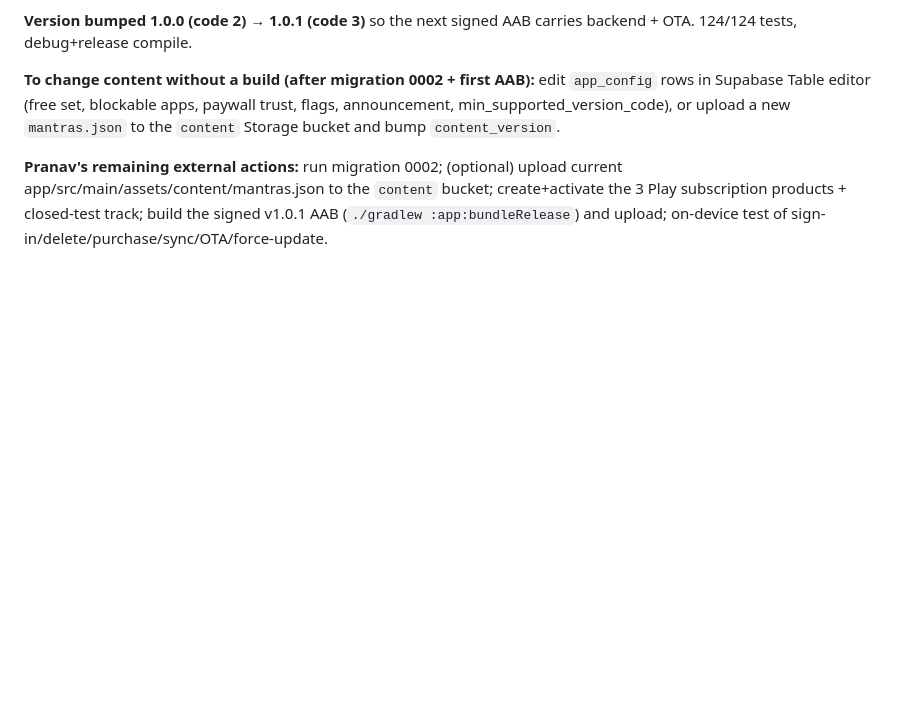
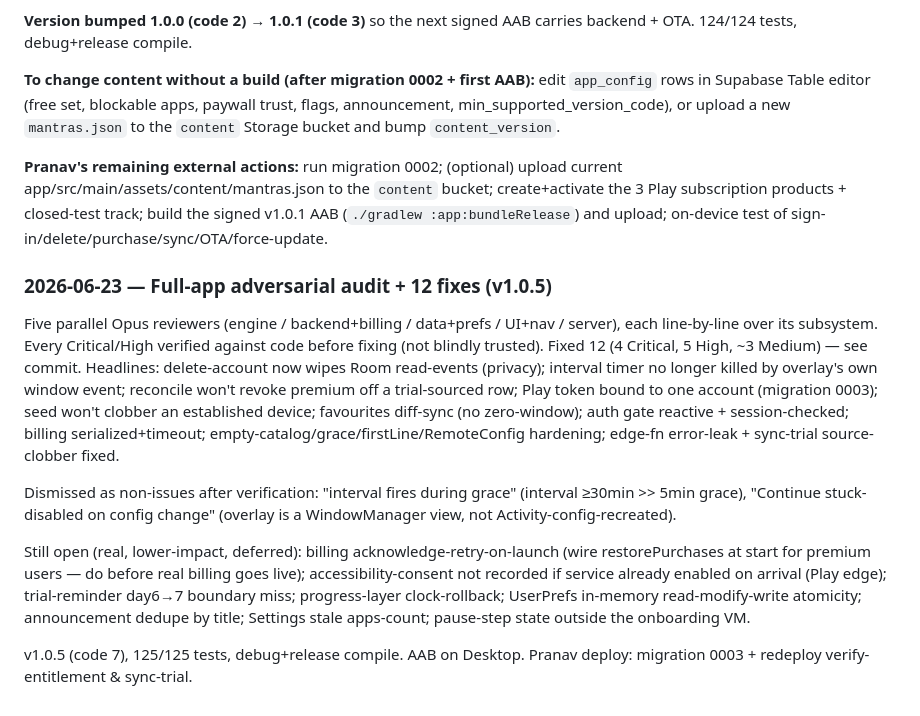
Before and after one commit to pranavadityaneti/Niyam-App, a Markdown page: SESSION_LOG.md, the part around the change. Drawn GitHub-style; blank space fills up the shorter version.

Commit message:
docs: log full-app audit + 12 fixes (v1.0.5)

```diff
--- a/SESSION_LOG.md
+++ b/SESSION_LOG.md
@@ -571,3 +571,13 @@ Mid-Play-submission support + a new feature batch.
 **To change content without a build (after migration 0002 + first AAB):** edit `app_config` rows in Supabase Table editor (free set, blockable apps, paywall trust, flags, announcement, min_supported_version_code), or upload a new `mantras.json` to the `content` Storage bucket and bump `content_version`.
 
 **Pranav's remaining external actions:** run migration 0002; (optional) upload current app/src/main/assets/content/mantras.json to the `content` bucket; create+activate the 3 Play subscription products + closed-test track; build the signed v1.0.1 AAB (`./gradlew :app:bundleRelease`) and upload; on-device test of sign-in/delete/purchase/sync/OTA/force-update.
+
+### 2026-06-23 — Full-app adversarial audit + 12 fixes (v1.0.5)
+
+Five parallel Opus reviewers (engine / backend+billing / data+prefs / UI+nav / server), each line-by-line over its subsystem. Every Critical/High verified against code before fixing (not blindly trusted). Fixed 12 (4 Critical, 5 High, ~3 Medium) — see commit. Headlines: delete-account now wipes Room read-events (privacy); interval timer no longer killed by overlay's own window event; reconcile won't revoke premium off a trial-sourced row; Play token bound to one account (migration 0003); seed won't clobber an established device; favourites diff-sync (no zero-window); auth gate reactive + session-checked; billing serialized+timeout; empty-catalog/grace/firstLine/RemoteConfig hardening; edge-fn error-leak + sync-trial source-clobber fixed.
+
+Dismissed as non-issues after verification: "interval fires during grace" (interval ≥30min >> 5min grace), "Continue stuck-disabled on config change" (overlay is a WindowManager view, not Activity-config-recreated).
+
+Still open (real, lower-impact, deferred): billing acknowledge-retry-on-launch (wire restorePurchases at start for premium users — do before real billing goes live); accessibility-consent not recorded if service already enabled on arrival (Play edge); trial-reminder day6→7 boundary miss; progress-layer clock-rollback; UserPrefs in-memory read-modify-write atomicity; announcement dedupe by title; Settings stale apps-count; pause-step state outside the onboarding VM.
+
+v1.0.5 (code 7), 125/125 tests, debug+release compile. AAB on Desktop. Pranav deploy: migration 0003 + redeploy verify-entitlement & sync-trial.
```
